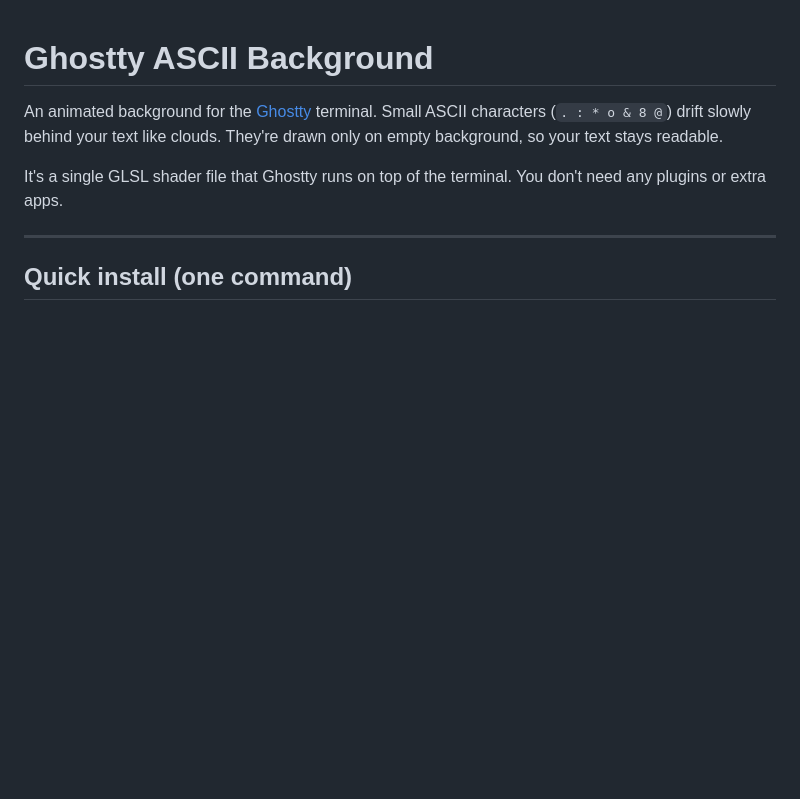
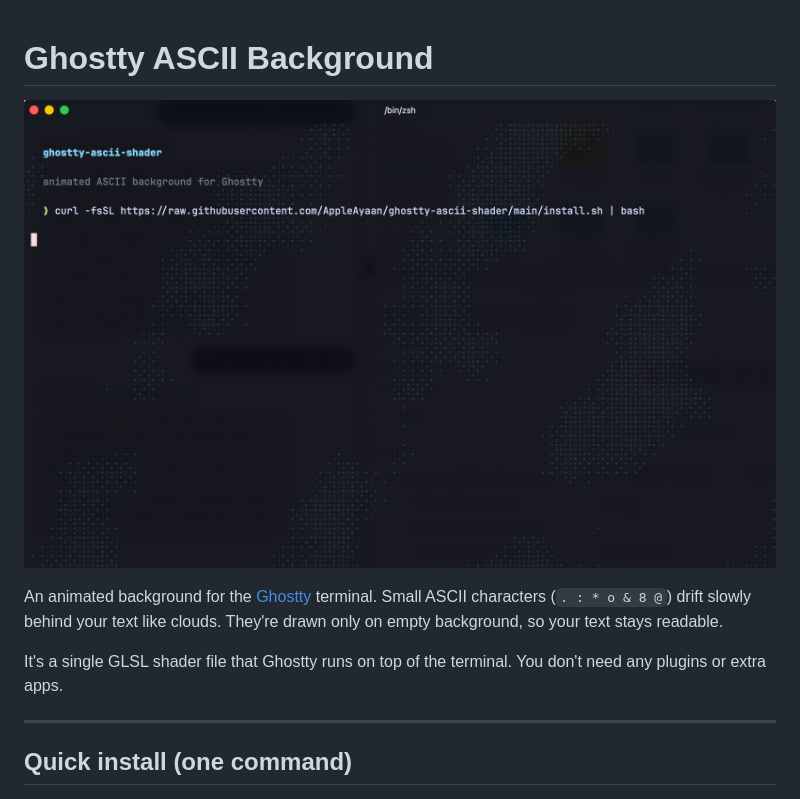
Before and after one commit to AppleAyaan/ghostty-ascii-shader, a Markdown page: README.md, the part around the change. Drawn GitHub-style; pictures changed too: assets/screenshot.png (added); blank space fills up the shorter version.

Commit message:
Add screenshot to README

```diff
--- a/README.md
+++ b/README.md
@@ -1,4 +1,6 @@
 # Ghostty ASCII Background
+
+![Ghostty terminal with the animated ASCII background](assets/screenshot.png)
 
 An animated background for the [Ghostty](https://ghostty.org) terminal. Small ASCII characters (`. : * o & 8 @`) drift slowly behind your text like clouds. They're drawn only on empty background, so your text stays readable.
 
```
